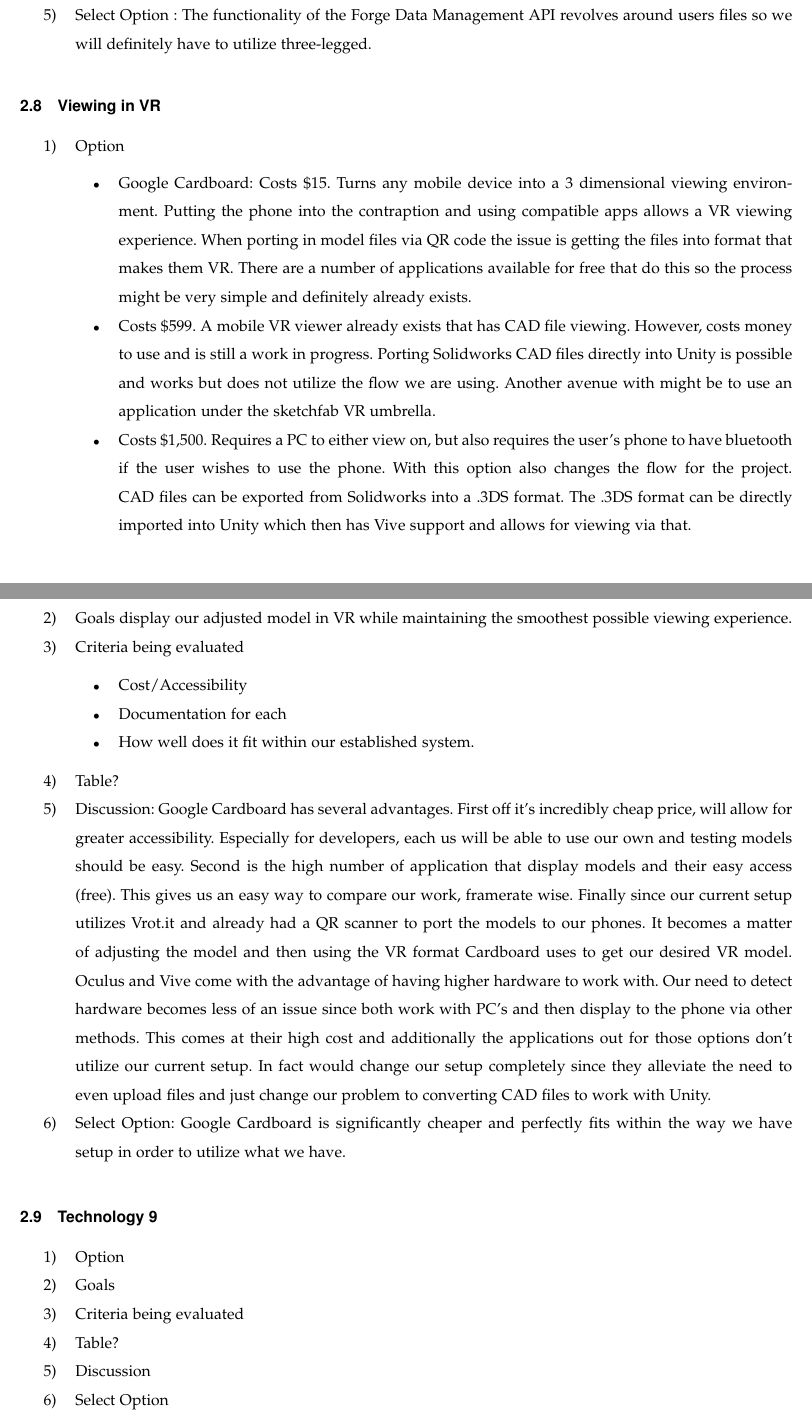
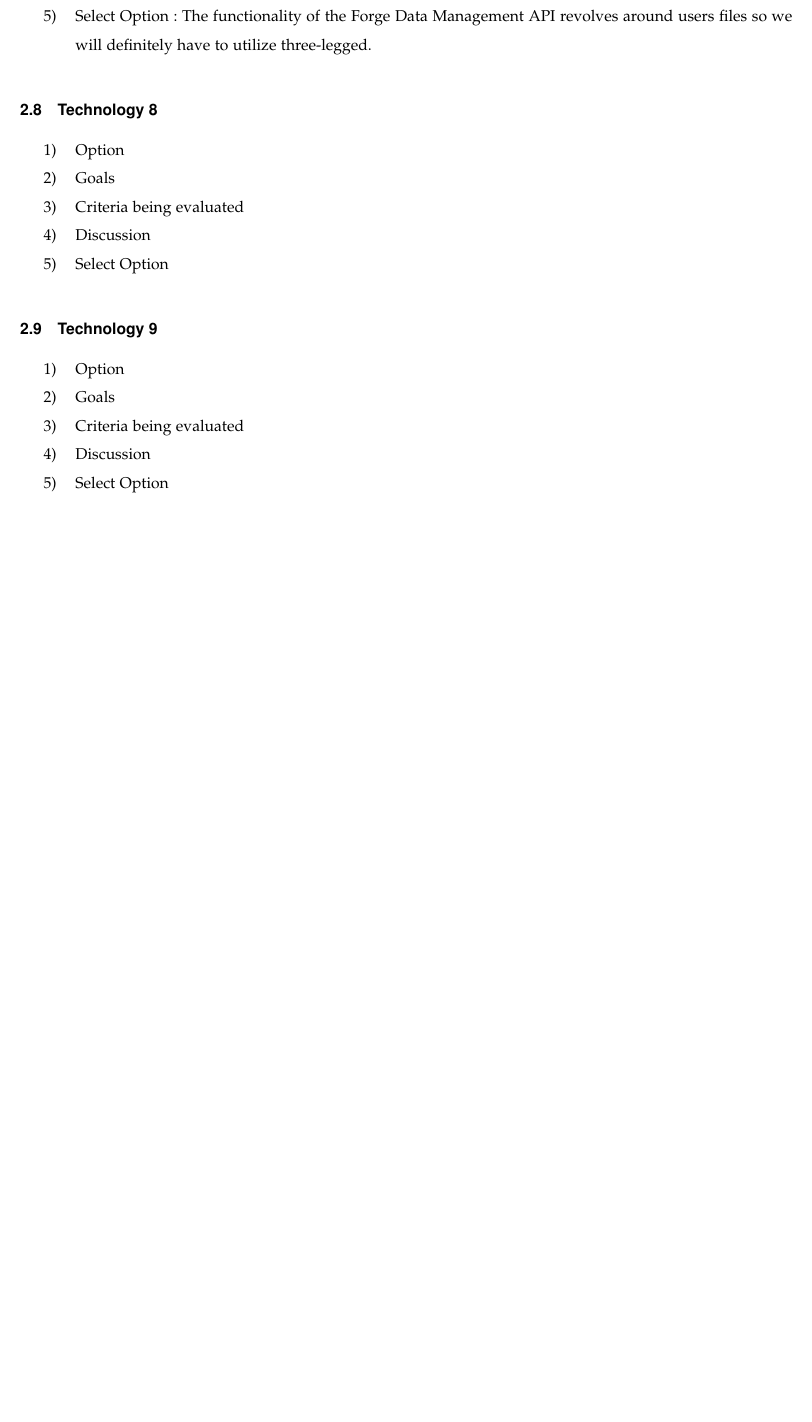
Before and after one commit to gonsalvg/Capstone-Forge-App, a LaTeX paper (TechnologyReview/Technology Review.tex): two parts of pages 11 and 12 of 13 before the commit and part of page 11 of 12 after it, the two joined at a grey line, cut so that both start at the same text, the shorter picture padded with empty space. Compiled offline with pdfLaTeX; a missing font is replaced by an installed copy or a similar font; a LaTeX package or settings file that is missing is left out; a missing bibliography style is replaced by a similar one.

Commit message:
Revert "Added Viewing in VR section"
This reverts commit d42320bbc5b4c73670db25dfb1ecfcd539a1304c.

```diff
--- a/TechnologyReview/Technology Review.tex
+++ b/TechnologyReview/Technology Review.tex
@@ -372,45 +372,25 @@
 					\item{Usability, users have to login and have an Autodesk account}
 				\end{itemize}
 			\item{Discussion} There is a slight possibility to be using both. Two-legged for simple users and then three-legged for users with Autodesk accounts. Regardless of whether we accommodate simple users, we definitely will have to use three-legged. This is due to the use of the Forge Data Management API, users who store their files will be using the Forge platform. Thus will have to have users verify our application the permissions to access their files. As for the use of two-legged that will vary depending on what other pieces are added.
+
 			\item{Select Option} : The functionality of the Forge Data Management API revolves around users files so we will definitely have to utilize three-legged.
 		\end{enumerate}
-
-	\subsection{Viewing in VR}
+	\subsection{Technology 8}
 		\begin{enumerate}
 			\item{Option}
-				\begin{itemize}
-					\item
-					Google Cardboard: Costs \$15. Turns any mobile device into a 3 dimensional viewing environment. Putting the phone into the contraption and using compatible apps allows a VR viewing experience. When porting in model files via QR code the issue is getting the files into format that makes them VR. There are a number of applications available for free that do this so the process might be very simple and definitely already exists.
-					\item
-					Costs \$599. A mobile VR viewer already exists that has CAD file viewing. However, costs money to use and is still a work in progress. Porting Solidworks CAD files directly into Unity is possible and works but does not utilize the flow we are using. Another avenue with might be to use an application under the sketchfab VR umbrella.
-					\item
-					Costs \$1,500. Requires a PC to either view on, but also requires the user's phone to have bluetooth if the user wishes to use the phone. With this option also changes the flow for the project. CAD files can be exported from Solidworks into a .3DS format. The .3DS format can be directly imported into Unity which then has Vive support and allows for viewing via that.
-				\end{itemize}
-			\item{Goals} display our adjusted model in VR while maintaining the smoothest possible viewing experience.
+			\item{Goals}
 			\item{Criteria being evaluated}
-				\begin{itemize}
-					\item
-					Cost/Accessibility
-					\item
-					Documentation for each
-					\item
-					How well does it fit within our established system.
-				\end{itemize}
-			\item{Table?}
-			\item{Discussion}: Google Cardboard has several advantages. First off it's incredibly cheap price, will allow for greater accessibility. Especially for developers, each us will be able to use our own and testing models should be easy. Second is the high number of application that display models and their easy access (free). This gives us an easy way to compare our work, framerate wise. Finally since our current setup utilizes Vrot.it and already had a QR scanner to port the models to our phones. It becomes a matter of adjusting the model and then using the VR format Cardboard uses to get our desired VR model. Oculus and Vive come with the advantage of having higher hardware to work with. Our need to detect hardware becomes less of an issue since both work with PC's and then display to the phone via other methods. This comes at their high cost and additionally the applications out for those options don't utilize our current setup. In fact would change our setup completely since they alleviate the need to even upload files and just change our problem to converting CAD files to work with Unity.
-			\item{Select Option}: Google Cardboard is significantly cheaper and perfectly fits within the way we have setup in order to utilize what we have.
+			\item{Discussion}
+			\item{Select Option}
 		\end{enumerate}
 	\subsection{Technology 9}
 		\begin{enumerate}
 			\item{Option}
 			\item{Goals}
 			\item{Criteria being evaluated}
-			\item{Table?}
 			\item{Discussion}
 			\item{Select Option}
 		\end{enumerate}
-
-
 \section{Conclusion}
 After our technology review, we have made some important evaluations on our project and its different components. For many components, we decided it was best if we continued using some of the technologies from the original project, in addition to focusing on utilizing new API's and frameworks that fit the goals of our project. We are planning on potentially adding an updated version of the Forge Large Model Viewer that is currently being developed.
 
```
Also changed, not shown: TechnologyReview/Technology Review.pdf, 2 other files.
